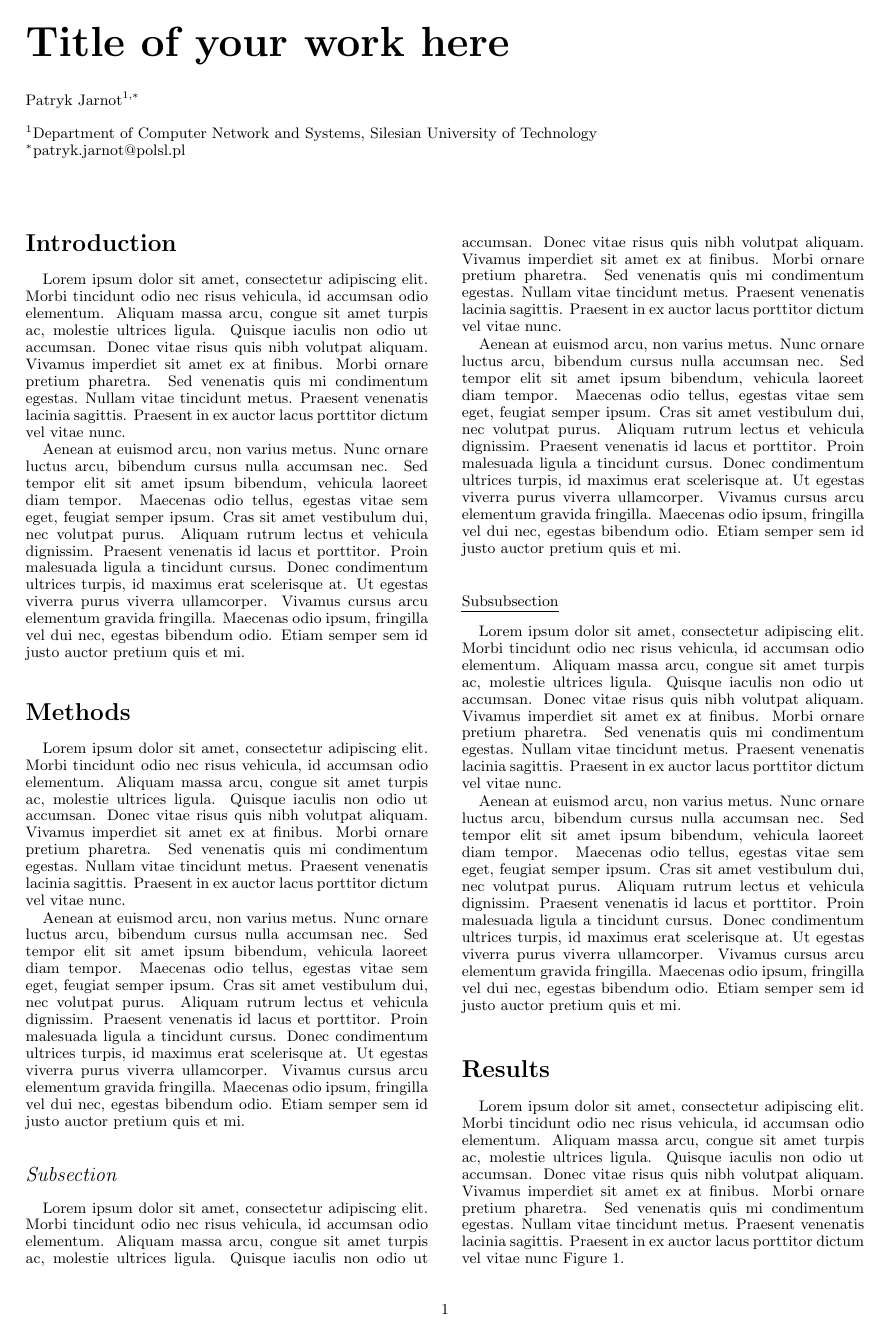
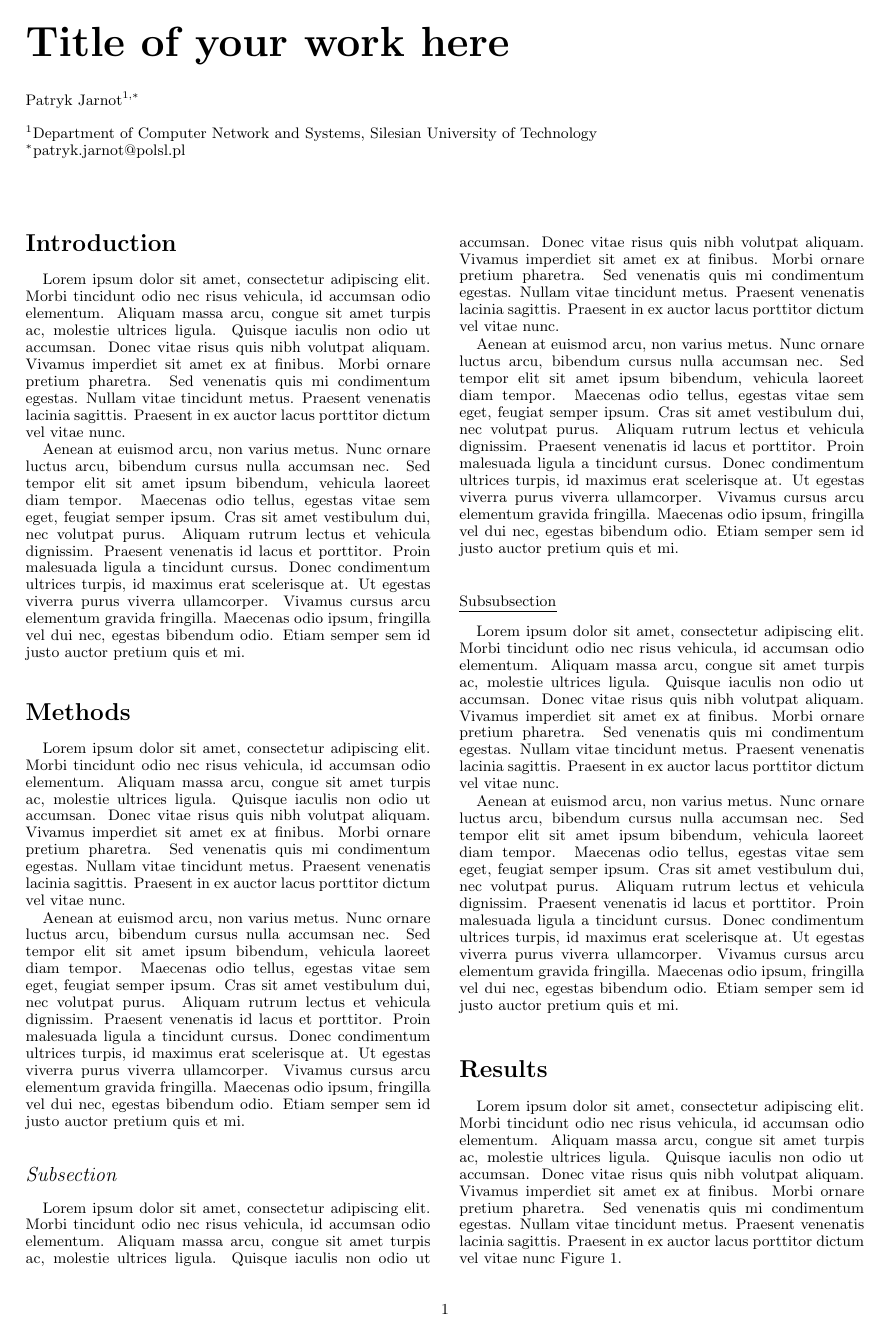
Before and after one commit to patryk-jarnot/Mini-LaTeX-article-template, a LaTeX document (mini_template.tex, which reads miniclass.cls): page 1 of 2. Compiled offline with pdfLaTeX.

Commit message:
Change article dimmensions to allow for line numbers 2nd attempt

```diff
--- a/miniclass.cls
+++ b/miniclass.cls
@@ -46,7 +46,7 @@
 \usepackage{authblk}
 \usepackage{geometry}
 \geometry{ a4paper, total={174mm,257mm}, left=18mm, top=20mm, }
-\setlength{\columnsep}{7mm}
+\setlength{\columnsep}{6mm}
 
 
 \usepackage[center]{titlesec}
@@ -88,3 +88,11 @@
 \titlespacing{\section}{0pt}{*4}{*1.5}
 \titlespacing{\subsection}{0pt}{*4}{*1.5}
 \titlespacing{\subsubsection}{0pt}{*4}{*1.5}
+
+
+
+\if@twocolumn%
+    \usepackage[switch]{lineno}
+\else%
+    \usepackage{lineno}
+\fi
```
Also changed, not shown: mini_template.tex (+0 -1 lines).
